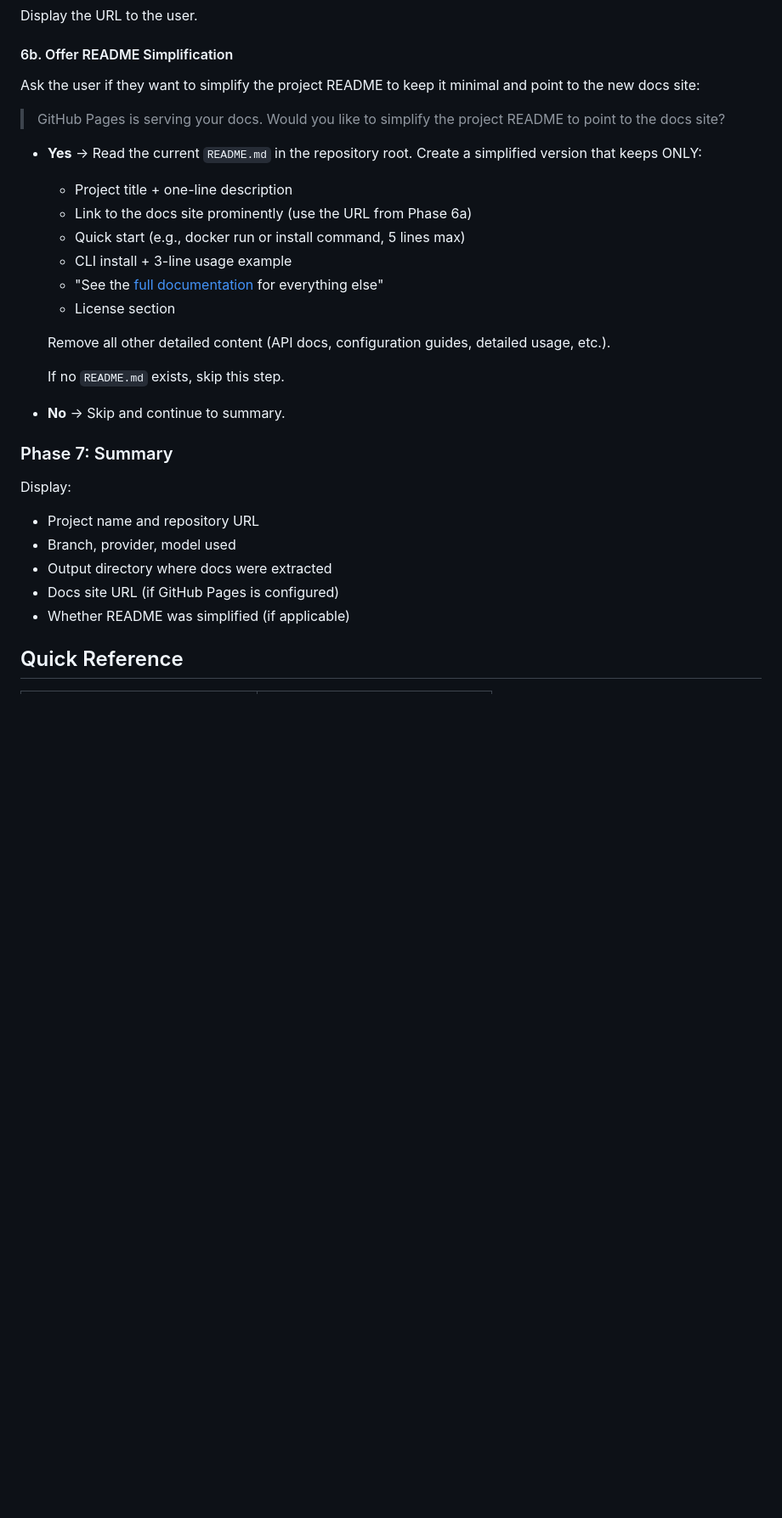
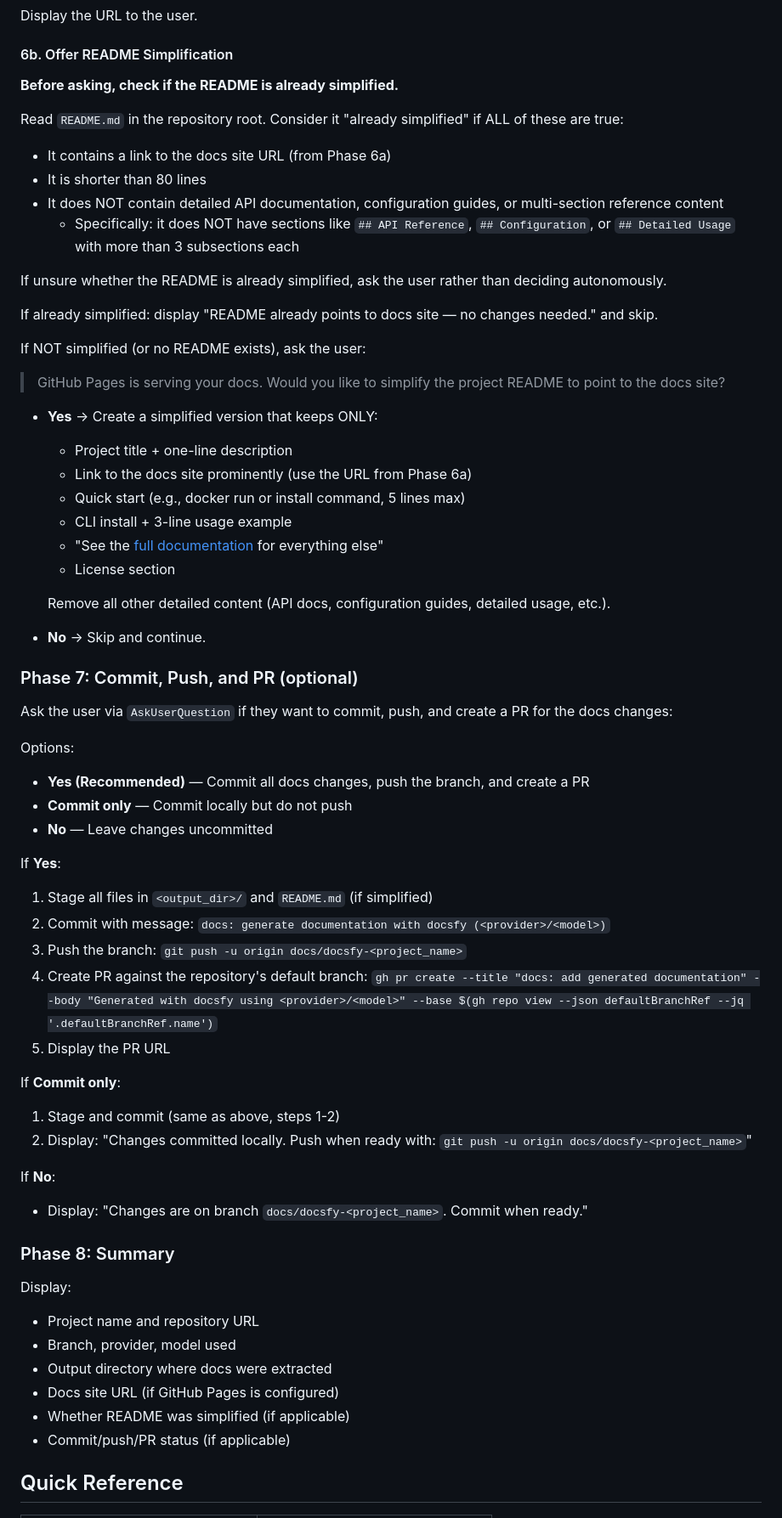
Before and after one commit to myk-org/claude-code-config, a Markdown page: skills/docsfy-generate-docs/SKILL.md, the part around one of its changes. Shown at 85% size. Drawn GitHub-style; blank space fills up the shorter version.

```diff
--- a/skills/docsfy-generate-docs/SKILL.md
+++ b/skills/docsfy-generate-docs/SKILL.md
@@ -183,11 +206,25 @@ Display the URL to the user.
 
 #### 6b. Offer README Simplification
 
-Ask the user if they want to simplify the project README to keep it minimal and point to the new docs site:
+**Before asking, check if the README is already simplified.**
+
+Read `README.md` in the repository root. Consider it "already simplified" if ALL of these are true:
+
+- It contains a link to the docs site URL (from Phase 6a)
+- It is shorter than 80 lines
+- It does NOT contain detailed API documentation, configuration guides, or multi-section reference content
+  - Specifically: it does NOT have sections like `## API Reference`, `## Configuration`,
+    or `## Detailed Usage` with more than 3 subsections each
+
+If unsure whether the README is already simplified, ask the user rather than deciding autonomously.
+
+If already simplified: display "README already points to docs site — no changes needed." and skip.
+
+If NOT simplified (or no README exists), ask the user:
 
 > GitHub Pages is serving your docs. Would you like to simplify the project README to point to the docs site?
 
-- **Yes** → Read the current `README.md` in the repository root. Create a simplified version that keeps ONLY:
+- **Yes** → Create a simplified version that keeps ONLY:
   - Project title + one-line description
   - Link to the docs site prominently (use the URL from Phase 6a)
   - Quick start (e.g., docker run or install command, 5 lines max)
@@ -196,11 +233,37 @@ Ask the user if they want to simplify the project README to keep it minimal and
   - License section
 
   Remove all other detailed content (API docs, configuration guides, detailed usage, etc.).
+- **No** → Skip and continue.
 
-  If no `README.md` exists, skip this step.
-- **No** → Skip and continue to summary.
+### Phase 7: Commit, Push, and PR (optional)
 
-### Phase 7: Summary
+Ask the user via `AskUserQuestion` if they want to commit, push, and create a PR for the docs changes:
+
+Options:
+
+- **Yes (Recommended)** — Commit all docs changes, push the branch, and create a PR
+- **Commit only** — Commit locally but do not push
+- **No** — Leave changes uncommitted
+
+If **Yes**:
+
+1. Stage all files in `<output_dir>/` and `README.md` (if simplified)
+2. Commit with message: `docs: generate documentation with docsfy (<provider>/<model>)`
+3. Push the branch: `git push -u origin docs/docsfy-<project_name>`
+4. Create PR against the repository's default branch:
+   `gh pr create --title "docs: add generated documentation" --body "Generated with docsfy using <provider>/<model>" --base $(gh repo view --json defaultBranchRef --jq '.defaultBranchRef.name')`
+5. Display the PR URL
+
+If **Commit only**:
+
+1. Stage and commit (same as above, steps 1-2)
+2. Display: "Changes committed locally. Push when ready with: `git push -u origin docs/docsfy-<project_name>`"
+
+If **No**:
+
+- Display: "Changes are on branch `docs/docsfy-<project_name>`. Commit when ready."
+
+### Phase 8: Summary
 
 Display:
 
@@ -209,6 +272,7 @@ Display:
 - Output directory where docs were extracted
 - Docs site URL (if GitHub Pages is configured)
 - Whether README was simplified (if applicable)
+- Commit/push/PR status (if applicable)
 
 ## Quick Reference
 
```
Also changed, not shown: other parts of skills/docsfy-generate-docs/SKILL.md (+30 -6 lines).
